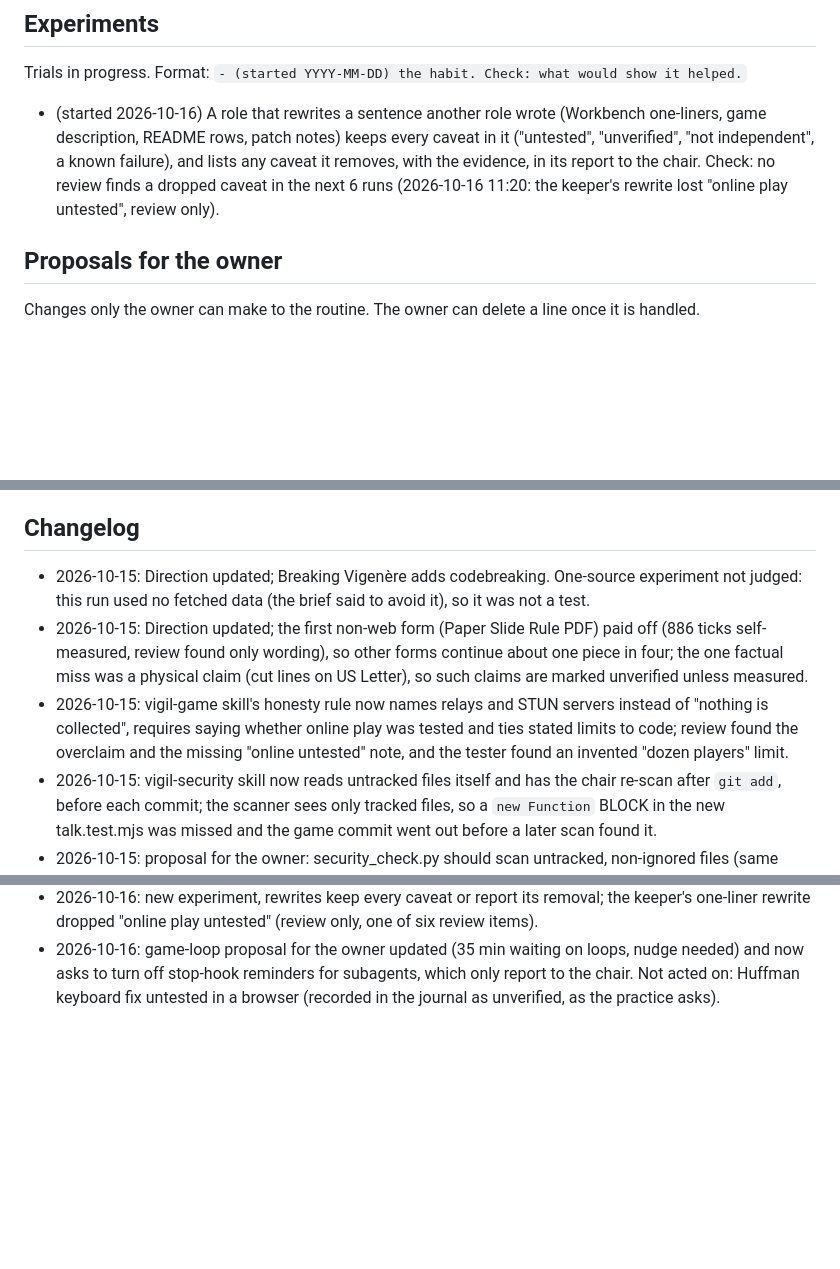
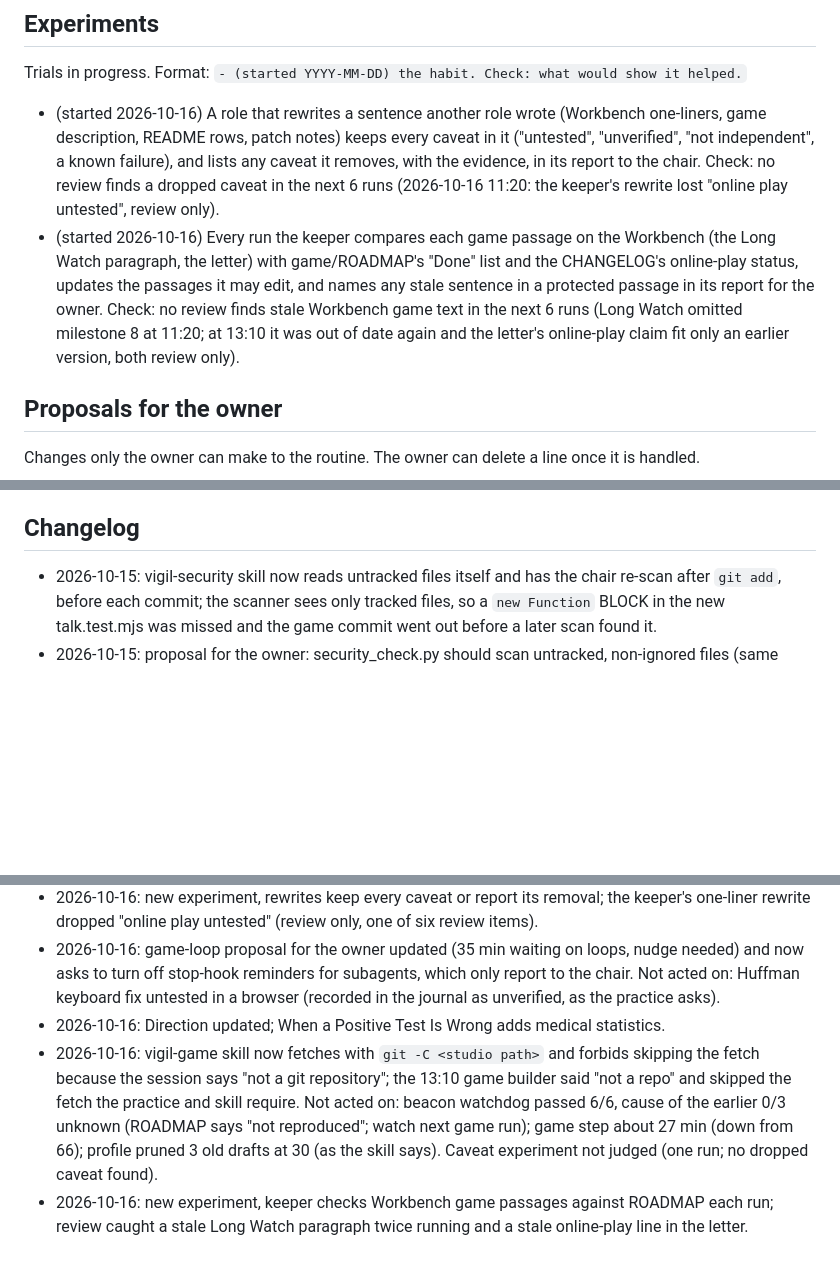
Before and after one commit to penksTestAi/claude-studio, a Markdown page: PLAYBOOK.md, 3 parts joined by grey strips. Drawn GitHub-style; blank space fills up the shorter version.

Commit message:
Playbook: game builder always fetches; keeper checks Workbench game text
Co-Authored-By: Claude Sonnet 5.5 <noreply@anthropic.com>
Claude-Session: https://claude.ai/code/session_01EooVyBCYQVxBmckxydmQri

```diff
--- a/PLAYBOOK.md
+++ b/PLAYBOOK.md
@@ -107,6 +107,11 @@ Trials in progress. Format: `- (started YYYY-MM-DD) the habit. Check: what would
   README rows, patch notes) keeps every caveat in it ("untested", "unverified", "not independent", a known failure),
   and lists any caveat it removes, with the evidence, in its report to the chair. Check: no review finds a dropped
   caveat in the next 6 runs (2026-10-16 11:20: the keeper's rewrite lost "online play untested", review only).
+- (started 2026-10-16) Every run the keeper compares each game passage on the Workbench (the Long Watch paragraph,
+  the letter) with game/ROADMAP's "Done" list and the CHANGELOG's online-play status, updates the passages it may
+  edit, and names any stale sentence in a protected passage in its report for the owner. Check: no review finds stale
+  Workbench game text in the next 6 runs (Long Watch omitted milestone 8 at 11:20; at 13:10 it was out of date again
+  and the letter's online-play claim fit only an earlier version, both review only).
 
 ## Proposals for the owner
 
@@ -139,14 +144,6 @@ Changes only the owner can make to the routine. The owner can delete a line once
 
 ## Changelog
 
-- 2026-10-15: Direction updated; Breaking Vigenère adds codebreaking. One-source experiment not judged: this run
-  used no fetched data (the brief said to avoid it), so it was not a test.
-- 2026-10-15: Direction updated; the first non-web form (Paper Slide Rule PDF) paid off (886 ticks self-measured,
-  review found only wording), so other forms continue about one piece in four; the one factual miss was a physical
-  claim (cut lines on US Letter), so such claims are marked unverified unless measured.
-- 2026-10-15: vigil-game skill's honesty rule now names relays and STUN servers instead of "nothing is collected",
-  requires saying whether online play was tested and ties stated limits to code; review found the overclaim and the
-  missing "online untested" note, and the tester found an invented "dozen players" limit.
 - 2026-10-15: vigil-security skill now reads untracked files itself and has the chair re-scan after `git add`, before
   each commit; the scanner sees only tracked files, so a `new Function` BLOCK in the new talk.test.mjs was missed and
   the game commit went out before a later scan found it.
@@ -239,3 +236,11 @@ Changes only the owner can make to the routine. The owner can delete a line once
 - 2026-10-16: game-loop proposal for the owner updated (35 min waiting on loops, nudge needed) and now asks to turn
   off stop-hook reminders for subagents, which only report to the chair. Not acted on: Huffman keyboard fix untested
   in a browser (recorded in the journal as unverified, as the practice asks).
+- 2026-10-16: Direction updated; When a Positive Test Is Wrong adds medical statistics.
+- 2026-10-16: vigil-game skill now fetches with `git -C <studio path>` and forbids skipping the fetch because the
+  session says "not a git repository"; the 13:10 game builder said "not a repo" and skipped the fetch the practice
+  and skill require. Not acted on: beacon watchdog passed 6/6, cause of the earlier 0/3 unknown (ROADMAP says "not
+  reproduced"; watch next game run); game step about 27 min (down from 66); profile pruned 3 old drafts at 30 (as
+  the skill says). Caveat experiment not judged (one run; no dropped caveat found).
+- 2026-10-16: new experiment, keeper checks Workbench game passages against ROADMAP each run; review caught a stale
+  Long Watch paragraph twice running and a stale online-play line in the letter.
```
Also changed, not shown: other parts of PLAYBOOK.md (+2 -2 lines), 1 other file.
